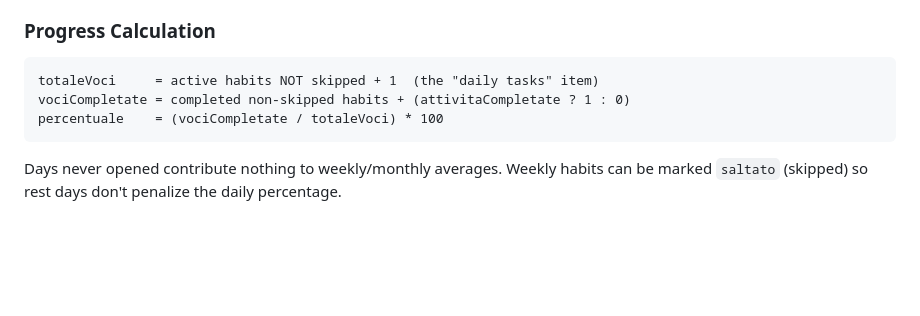
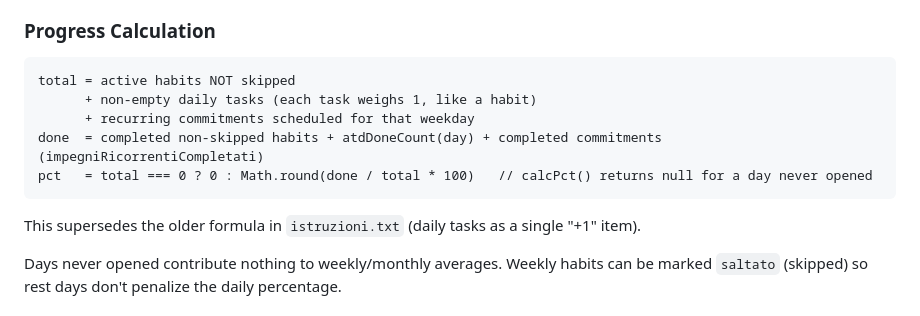
Before and after one commit to adra696/dayflow, a Markdown page: CLAUDE.md, the part around the change. GitHub-like rendering; blank space fills up the shorter version.

Commit message:
docs: fix progress calculation formula in CLAUDE.md
Co-Authored-By: Claude Opus 5 <noreply@anthropic.com>

````diff
--- a/CLAUDE.md
+++ b/CLAUDE.md
@@ -118,10 +118,14 @@ S = {
 ### Progress Calculation
 
 ```
-totaleVoci     = active habits NOT skipped + 1  (the "daily tasks" item)
-vociCompletate = completed non-skipped habits + (attivitaCompletate ? 1 : 0)
-percentuale    = (vociCompletate / totaleVoci) * 100
+total = active habits NOT skipped
+      + non-empty daily tasks (each task weighs 1, like a habit)
+      + recurring commitments scheduled for that weekday
+done  = completed non-skipped habits + atdDoneCount(day) + completed commitments (impegniRicorrentiCompletati)
+pct   = total === 0 ? 0 : Math.round(done / total * 100)   // calcPct() returns null for a day never opened
 ```
+
+This supersedes the older formula in `istruzioni.txt` (daily tasks as a single "+1" item).
 
 Days never opened contribute nothing to weekly/monthly averages. Weekly habits can be marked `saltato` (skipped) so rest days don't penalize the daily percentage.
 
````
